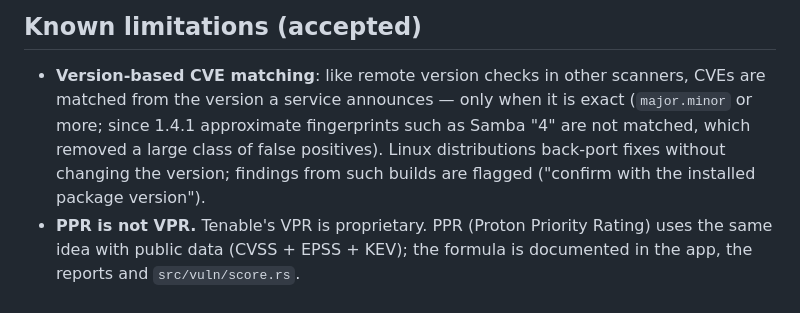
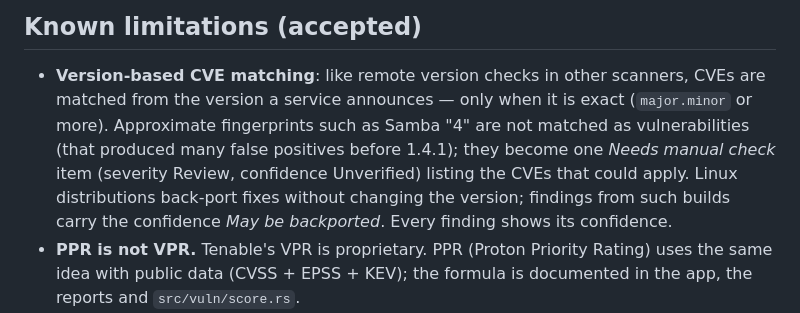
Before and after one commit to ProtonOS-Linux/proton-network-scanner, a Markdown page: docs/SECURITY-REVIEW.md, the part around the change. Rendered like a GitHub page.

```diff
--- a/docs/SECURITY-REVIEW.md
+++ b/docs/SECURITY-REVIEW.md
@@ -197,9 +197,11 @@ only *recommends* it and the app links to nmap.org.
 ## Known limitations (accepted)
 
 * **Version-based CVE matching**: like remote version checks in other scanners, CVEs are matched from
-  the version a service announces — only when it is exact (`major.minor` or more; since 1.4.1 approximate
-  fingerprints such as Samba "4" are not matched, which removed a large class of false positives). Linux distributions back-port fixes without changing the version;
-  findings from such builds are flagged ("confirm with the installed package version").
+  the version a service announces — only when it is exact (`major.minor` or more). Approximate fingerprints
+  such as Samba "4" are not matched as vulnerabilities (that produced many false positives before 1.4.1); they
+  become one *Needs manual check* item (severity Review, confidence Unverified) listing the CVEs that could
+  apply. Linux distributions back-port fixes without changing the version; findings from such builds carry the
+  confidence *May be backported*. Every finding shows its confidence.
 * **PPR is not VPR.** Tenable's VPR is proprietary. PPR (Proton Priority Rating) uses the same idea
   with public data (CVSS + EPSS + KEV); the formula is documented in the app, the reports and
   `src/vuln/score.rs`.
```
Also changed, not shown: CHANGELOG.md (+13 -0 lines), README.md (+3 -0 lines), docs/screenshot-review.png (added), 15 other files.
